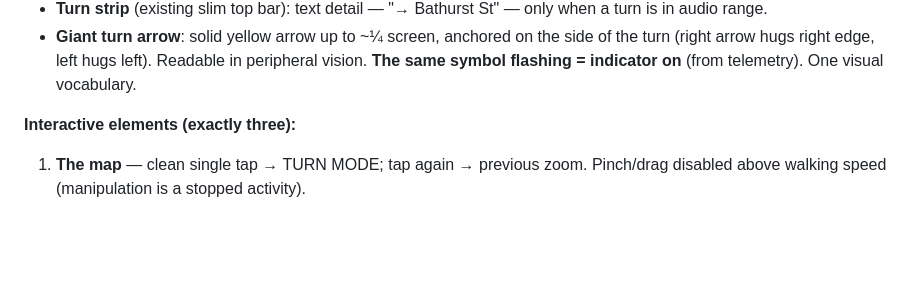
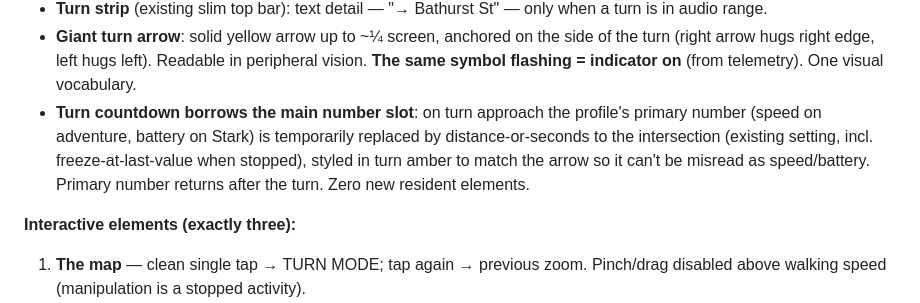
Before and after one commit to grantpaisley/DingoNav, a Markdown page: docs/plans/2026-07-15-ride-ui-overhaul-design.md, the part around the change. Drawn GitHub-style; blank space fills up the shorter version.

Commit message:
docs: turn countdown borrows the main number slot on approach
Co-Authored-By: Claude Fable 5 <noreply@anthropic.com>

```diff
--- a/docs/plans/2026-07-15-ride-ui-overhaul-design.md
+++ b/docs/plans/2026-07-15-ride-ui-overhaul-design.md
@@ -43,6 +43,11 @@ all else is translucent overlay.
 - **Giant turn arrow**: solid yellow arrow up to ~¼ screen, anchored on the side of the
   turn (right arrow hugs right edge, left hugs left). Readable in peripheral vision.
   **The same symbol flashing = indicator on** (from telemetry). One visual vocabulary.
+- **Turn countdown borrows the main number slot**: on turn approach the profile's
+  primary number (speed on adventure, battery on Stark) is temporarily replaced by
+  distance-or-seconds to the intersection (existing setting, incl. freeze-at-last-value
+  when stopped), styled in turn amber to match the arrow so it can't be misread as
+  speed/battery. Primary number returns after the turn. Zero new resident elements.
 
 **Interactive elements (exactly three):**
 
```
